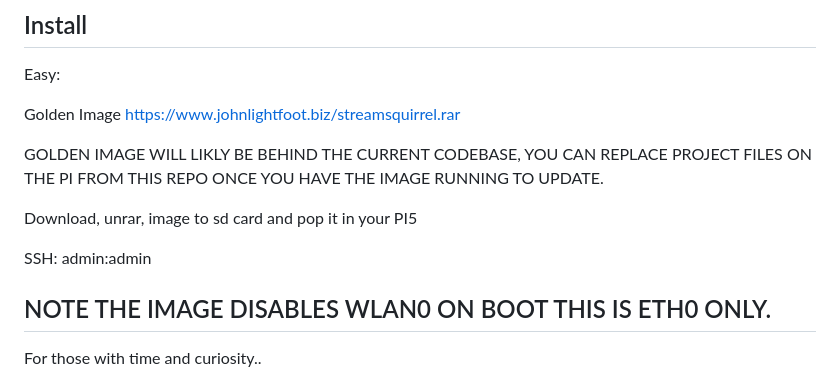
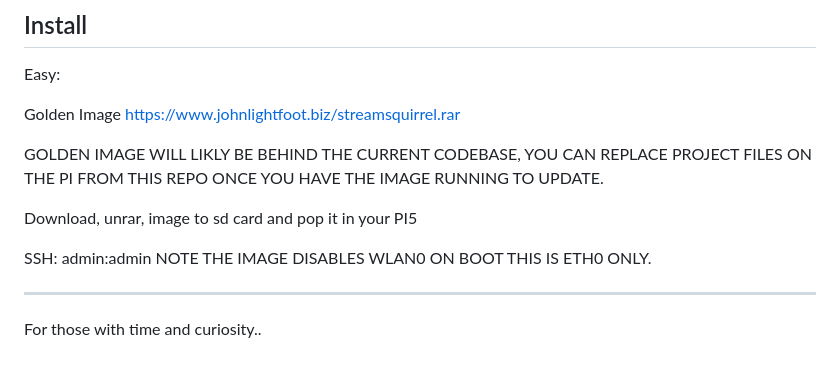
Before and after one commit to JohnDevAc/streamsquirrel, a Markdown page: README.md, the part around the change. Drawn GitHub-style.

```diff
--- a/README.md
+++ b/README.md
@@ -31,8 +31,8 @@ GOLDEN IMAGE WILL LIKLY BE BEHIND THE CURRENT CODEBASE, YOU CAN REPLACE PROJECT
 Download, unrar, image to sd card and pop it in your PI5
 
 SSH: admin:admin
+NOTE THE IMAGE DISABLES WLAN0 ON BOOT THIS IS ETH0 ONLY.
 
-NOTE THE IMAGE DISABLES WLAN0 ON BOOT THIS IS ETH0 ONLY.
 ------------------------------------------------------------------------------------
 
 For those with time and curiosity..
```
